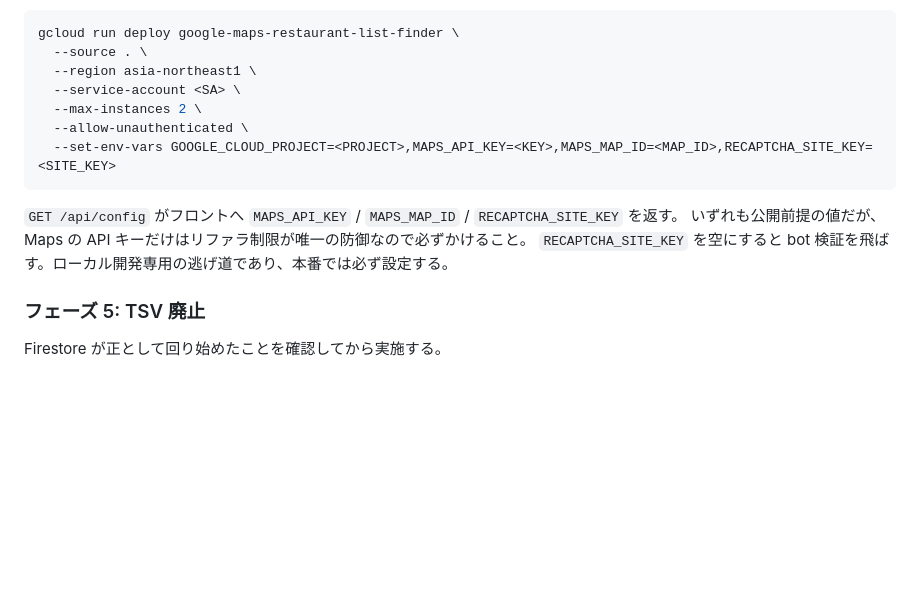
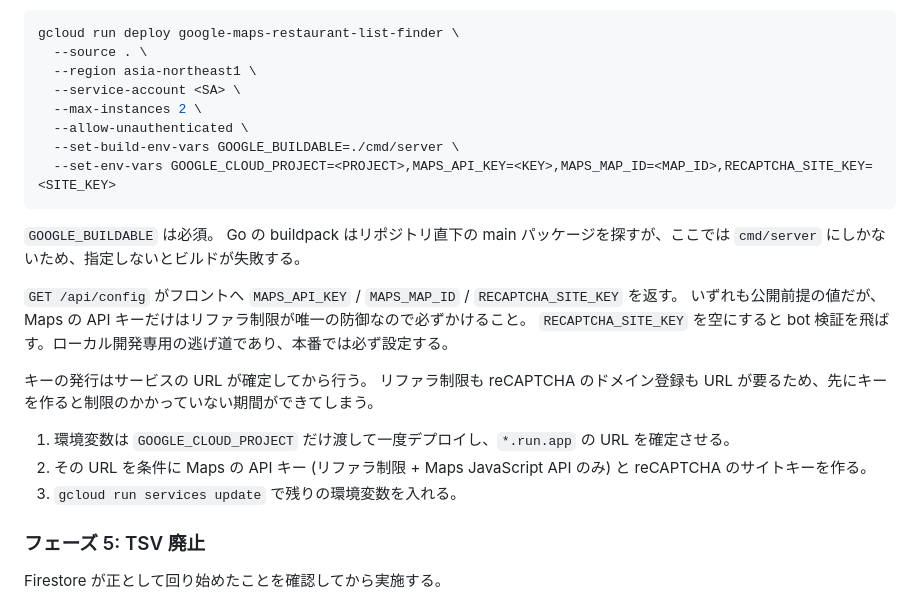
Before and after one commit to CRaLFa/google-maps-restaurant-list-finder, a Markdown page: docs/webapp-design.md, the part around the change. Drawn GitHub-style; blank space fills up the shorter version.

````diff
--- a/docs/webapp-design.md
+++ b/docs/webapp-design.md
@@ -303,12 +303,23 @@ gcloud run deploy google-maps-restaurant-list-finder \
   --service-account <SA> \
   --max-instances 2 \
   --allow-unauthenticated \
+  --set-build-env-vars GOOGLE_BUILDABLE=./cmd/server \
   --set-env-vars GOOGLE_CLOUD_PROJECT=<PROJECT>,MAPS_API_KEY=<KEY>,MAPS_MAP_ID=<MAP_ID>,RECAPTCHA_SITE_KEY=<SITE_KEY>
 ```
+
+`GOOGLE_BUILDABLE` は必須。
+Go の buildpack はリポジトリ直下の main パッケージを探すが、ここでは `cmd/server` にしかないため、指定しないとビルドが失敗する。
 
 `GET /api/config` がフロントへ `MAPS_API_KEY` / `MAPS_MAP_ID` / `RECAPTCHA_SITE_KEY` を返す。
 いずれも公開前提の値だが、Maps の API キーだけはリファラ制限が唯一の防御なので必ずかけること。
 `RECAPTCHA_SITE_KEY` を空にすると bot 検証を飛ばす。ローカル開発専用の逃げ道であり、本番では必ず設定する。
+
+キーの発行はサービスの URL が確定してから行う。
+リファラ制限も reCAPTCHA のドメイン登録も URL が要るため、先にキーを作ると制限のかかっていない期間ができてしまう。
+
+1. 環境変数は `GOOGLE_CLOUD_PROJECT` だけ渡して一度デプロイし、`*.run.app` の URL を確定させる。
+2. その URL を条件に Maps の API キー (リファラ制限 + Maps JavaScript API のみ) と reCAPTCHA のサイトキーを作る。
+3. `gcloud run services update` で残りの環境変数を入れる。
 
 ### フェーズ 5: TSV 廃止
 
````
Also changed, not shown: README.md (+9 -3 lines).
